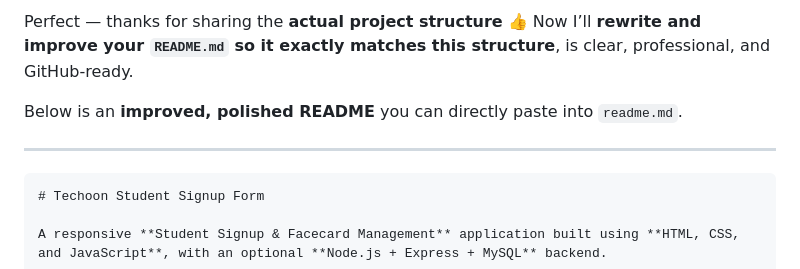
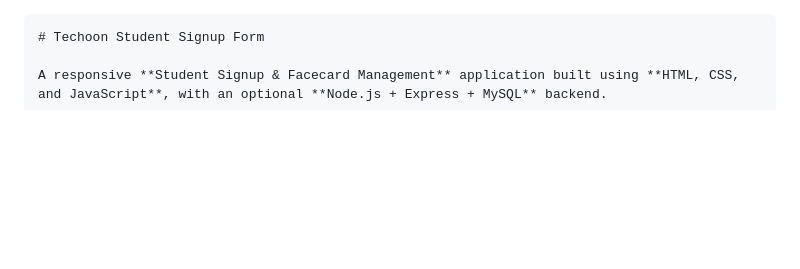
Before and after one commit to Lalitaaraya/Student-card-app, a Markdown page: readme.md, the part around the change. GitHub-like rendering; blank space fills up the shorter version.

````diff
--- a/readme.md
+++ b/readme.md
@@ -1,10 +1,3 @@
-Perfect — thanks for sharing the **actual project structure** 👍
-Now I’ll **rewrite and improve your `README.md` so it exactly matches this structure**, is clear, professional, and GitHub-ready.
-
-Below is an **improved, polished README** you can directly paste into `readme.md`.
-
----
-
 ```md
 # Techoon Student Signup Form
 
````
